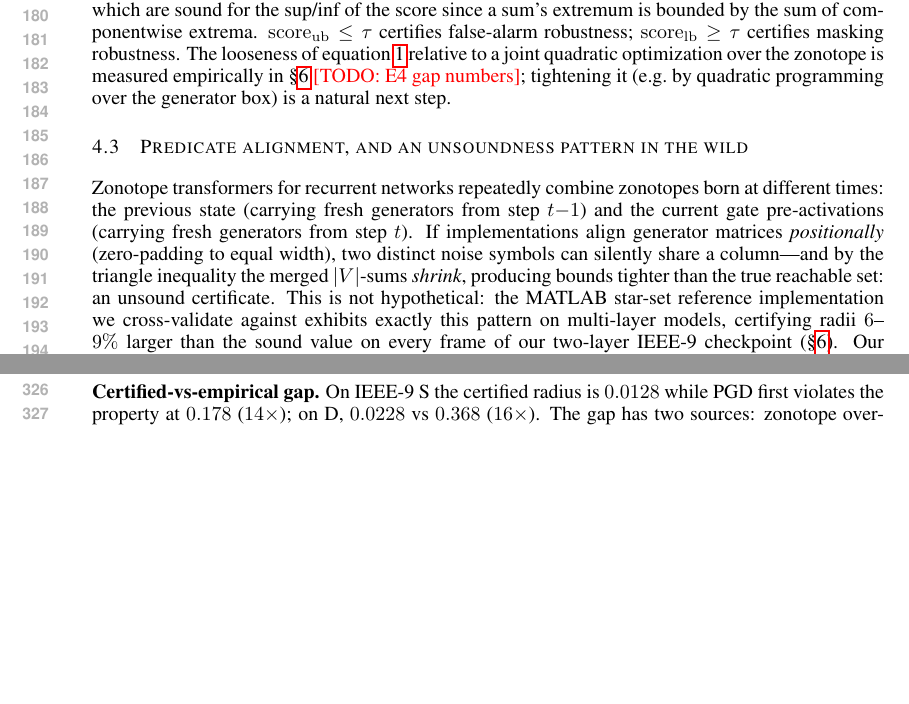
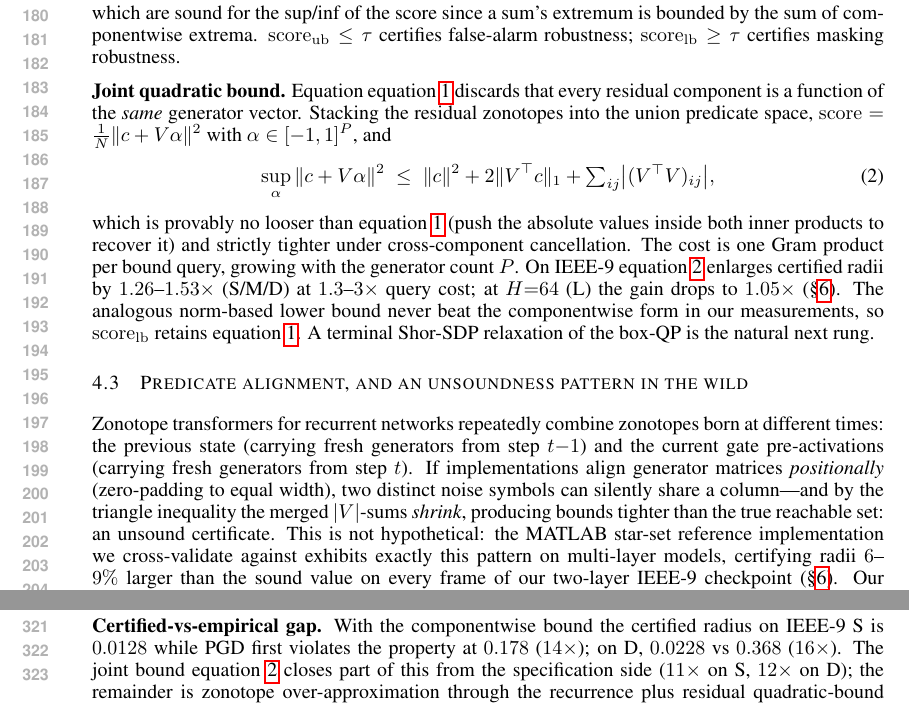
Before and after one commit to atumlin/cert-rnn-py, a LaTeX paper (paper/main.tex): two parts of pages 4 and 7 of 9 before the commit and two parts of pages 4 and 6 of 9 after it, joined at a grey line, cut so that both start at the same text, the shorter picture padded with empty space. Compiled offline with pdfLaTeX.

Commit message:
Fold joint-bound E1 results into paper (Table 1, eq, gap); finalize improvements log

```diff
--- a/paper/main.tex
+++ b/paper/main.tex
@@ -309,10 +309,28 @@ $[l_{td}, u_{td}]$ from $Z_{r_t}$,
 which are sound for the sup/inf of the score since a sum's extremum is
 bounded by the sum of componentwise extrema. $\score_{\ub} \le \tau$
 certifies false-alarm robustness; $\score_{\lb} \ge \tau$ certifies
-masking robustness. The looseness of \eqref{eq:bounds} relative to a
-joint quadratic optimization over the zonotope is measured empirically
-in \S\ref{sec:results} \todo{E4 gap numbers}; tightening it (e.g.\ by
-quadratic programming over the generator box) is a natural next step.
+masking robustness.
+
+\textbf{Joint quadratic bound.} Equation~\eqref{eq:bounds} discards
+that every residual component is a function of the \emph{same}
+generator vector. Stacking the residual zonotopes into the union
+predicate space, $\score = \tfrac{1}{N}\lVert c + V\alpha\rVert^2$
+with $\alpha \in [-1,1]^P$, and
+\begin{equation}
+\label{eq:joint}
+\sup_\alpha\, \lVert c + V\alpha\rVert^2 \;\le\; \lVert c\rVert^2
+  + 2\lVert V^\top c\rVert_1 + \textstyle\sum_{ij}\bigl|(V^\top V)_{ij}\bigr|,
+\end{equation}
+which is provably no looser than \eqref{eq:bounds} (push the absolute
+values inside both inner products to recover it) and strictly tighter
+under cross-component cancellation. The cost is one Gram product per
+bound query, growing with the generator count $P$. On IEEE-9
+\eqref{eq:joint} enlarges certified radii by $1.26$--$1.53\times$
+(S/M/D) at $1.3$--$3\times$ query cost; at $H{=}64$ (L) the gain drops
+to $1.05\times$ (\S\ref{sec:results}). The analogous norm-based lower
+bound never beat the componentwise form in our measurements, so
+$\score_{\lb}$ retains \eqref{eq:bounds}. A terminal Shor-SDP
+relaxation of the box-QP is the natural next rung.
 
 \subsection{Predicate alignment, and an unsoundness pattern in the wild}
 \label{sec:aliasing}
@@ -524,7 +545,12 @@ no masking ($\score \ge \tau$) & \textsc{Zono} & 8/8 & 8/8 & 7/8 & 7/8 \\
 \subsection{E4: Tightness and ablations}
 \label{sec:e4}
 
-\textbf{Certified-vs-empirical gap.} On IEEE-9~S the certified radius
-is $0.0128$ while PGD first violates the property at $0.178$
-($14\times$); on D, $0.0228$ vs $0.368$ ($16\times$). The gap has two
-sources: zonotope over-approximation through the recurrence, and the
+\textbf{Certified-vs-empirical gap.} With the componentwise bound the
+certified radius on IEEE-9~S is $0.0128$ while PGD first violates the
+property at $0.178$ ($14\times$); on D, $0.0228$ vs $0.368$
+($16\times$). The joint bound \eqref{eq:joint} closes part of this
+from the specification side ($11\times$ on S, $12\times$ on D); the
+remainder is zonotope over-approximation through the recurrence plus
+residual quadratic-bound slack. A terminal SDP relaxation and
+tighter bilinear transformers (\S\ref{sec:limitations}) target the
+rest. \todo{decompose the gap: score\_ub at PGD's radius vs at the
```
Also changed, not shown: docs/improvements_log.md (+23 -1 lines), paper/main.tex (26 more changed lines).
